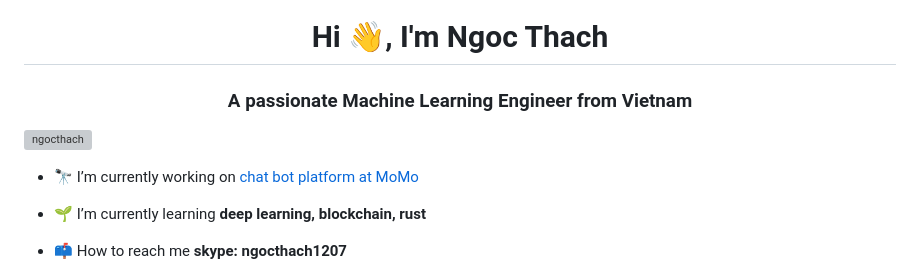
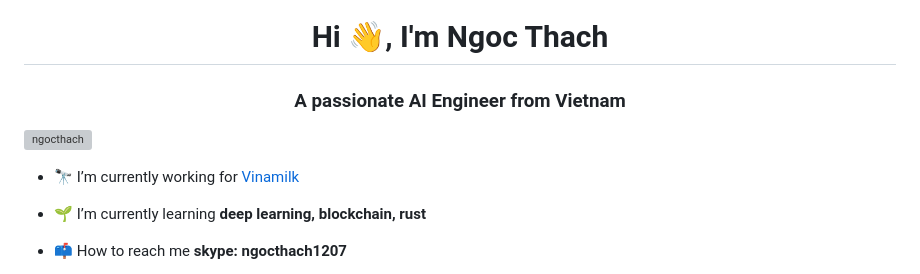
Before and after one commit to ngocthach/ngocthach, a Markdown page: README.md, the part around the change. Drawn GitHub-style; grey boxes are pictures that could not be loaded.

```diff
--- a/README.md
+++ b/README.md
@@ -1,9 +1,9 @@
 <h1 align="center">Hi 👋, I'm Ngoc Thach</h1>
-<h3 align="center">A passionate Machine Learning Engineer from Vietnam</h3>
+<h3 align="center">A passionate AI Engineer from Vietnam</h3>
 
 <p align="left"> <img src="https://komarev.com/ghpvc/?username=ngocthach&label=Profile%20views&color=0e75b6&style=flat" alt="ngocthach" /> </p>
 
-- 🔭 I’m currently working on [chat bot platform at MoMo](https://momo.vn/)
+- 🔭 I’m currently working for [Vinamilk](https://new.vinamilk.com.vn/)
 
 - 🌱 I’m currently learning **deep learning, blockchain, rust**
 
```
